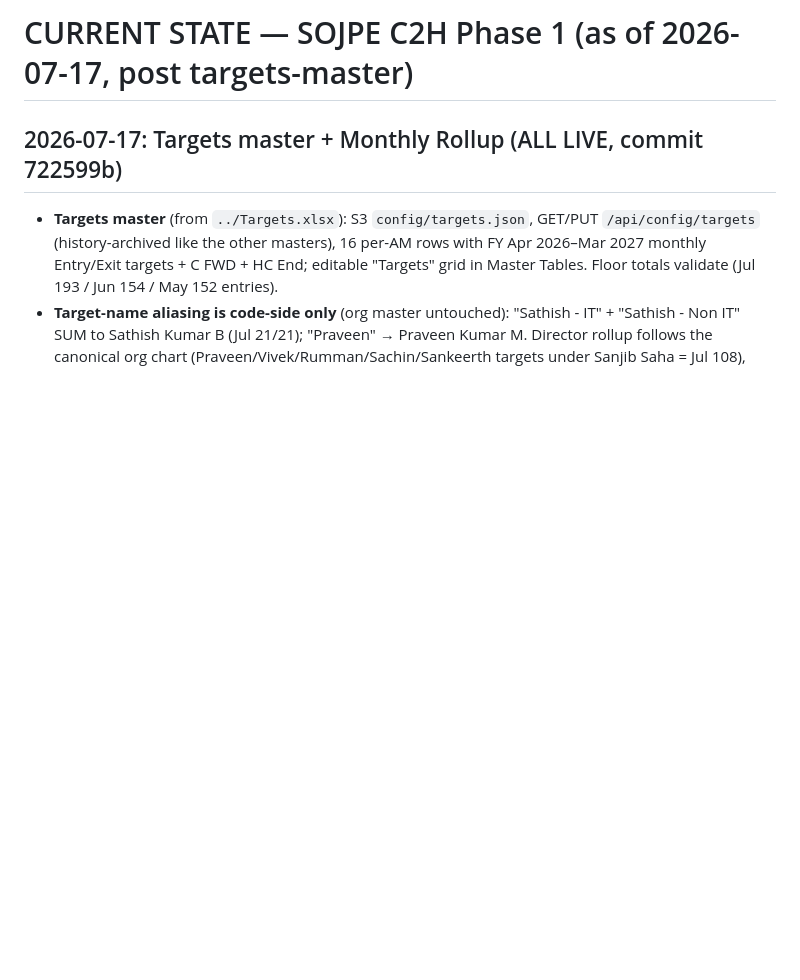
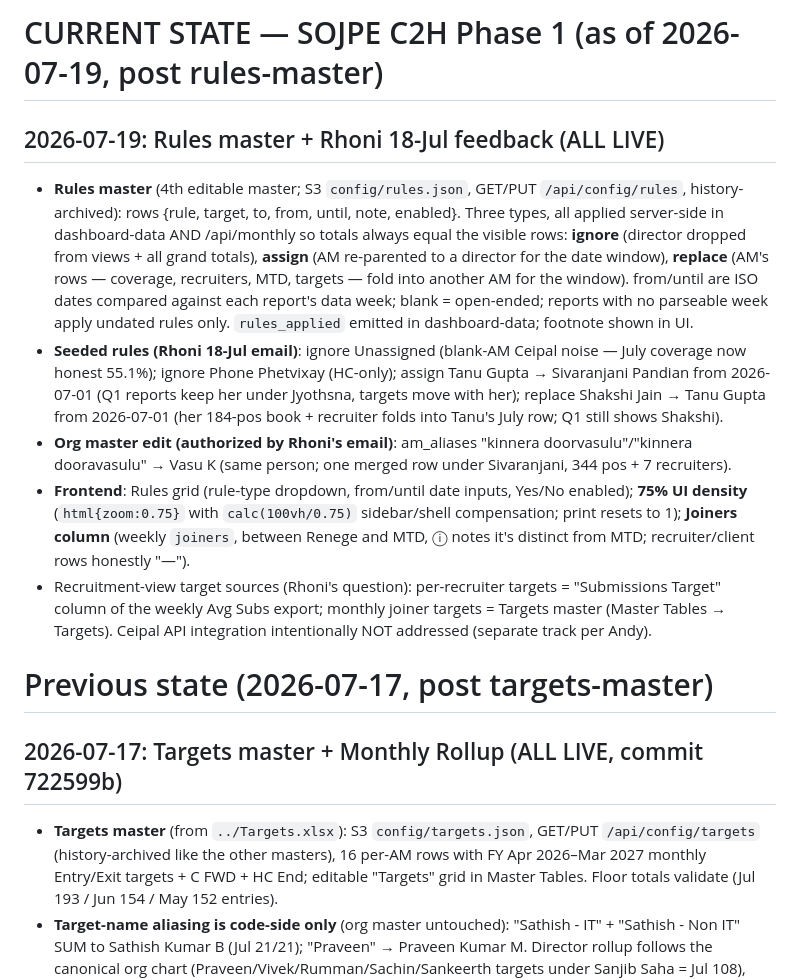
Before and after one commit to andytrigent/metry360-phase1, a Markdown page: CURRENTSTATE.md, the part around the change. Rendered like a GitHub page; blank space fills up the shorter version.

Commit message:
Update CURRENTSTATE for rules master + Rhoni feedback
Co-Authored-By: Claude Fable 5 <noreply@anthropic.com>

```diff
--- a/CURRENTSTATE.md
+++ b/CURRENTSTATE.md
@@ -1,4 +1,14 @@
-# CURRENT STATE — SOJPE C2H Phase 1 (as of 2026-07-17, post targets-master)
+# CURRENT STATE — SOJPE C2H Phase 1 (as of 2026-07-19, post rules-master)
+
+## 2026-07-19: Rules master + Rhoni 18-Jul feedback (ALL LIVE)
+
+- **Rules master** (4th editable master; S3 `config/rules.json`, GET/PUT `/api/config/rules`, history-archived): rows {rule, target, to, from, until, note, enabled}. Three types, all applied server-side in dashboard-data AND /api/monthly so totals always equal the visible rows: **ignore** (director dropped from views + all grand totals), **assign** (AM re-parented to a director for the date window), **replace** (AM's rows — coverage, recruiters, MTD, targets — fold into another AM for the window). from/until are ISO dates compared against each report's data week; blank = open-ended; reports with no parseable week apply undated rules only. `rules_applied` emitted in dashboard-data; footnote shown in UI.
+- **Seeded rules (Rhoni 18-Jul email)**: ignore Unassigned (blank-AM Ceipal noise — July coverage now honest 55.1%); ignore Phone Phetvixay (HC-only); assign Tanu Gupta → Sivaranjani Pandian from 2026-07-01 (Q1 reports keep her under Jyothsna, targets move with her); replace Shakshi Jain → Tanu Gupta from 2026-07-01 (her 184-pos book + recruiter folds into Tanu's July row; Q1 still shows Shakshi).
+- **Org master edit (authorized by Rhoni's email)**: am_aliases "kinnera doorvasulu"/"kinnera dooravasulu" → Vasu K (same person; one merged row under Sivaranjani, 344 pos + 7 recruiters).
+- **Frontend**: Rules grid (rule-type dropdown, from/until date inputs, Yes/No enabled); **75% UI density** (`html{zoom:0.75}` with `calc(100vh/0.75)` sidebar/shell compensation; print resets to 1); **Joiners column** (weekly `joiners`, between Renege and MTD, ⓘ notes it's distinct from MTD; recruiter/client rows honestly "—").
+- Recruitment-view target sources (Rhoni's question): per-recruiter targets = "Submissions Target" column of the weekly Avg Subs export; monthly joiner targets = Targets master (Master Tables → Targets). Ceipal API integration intentionally NOT addressed (separate track per Andy).
+
+# Previous state (2026-07-17, post targets-master)
 
 ## 2026-07-17: Targets master + Monthly Rollup (ALL LIVE, commit 722599b)
 
```
